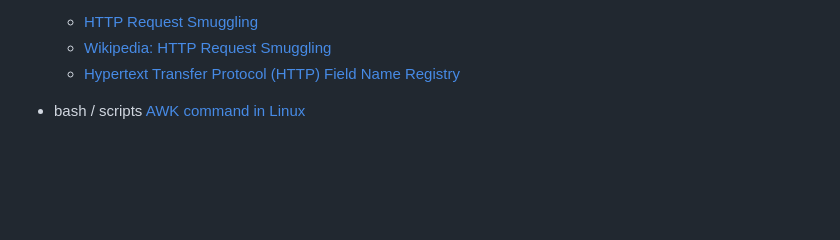
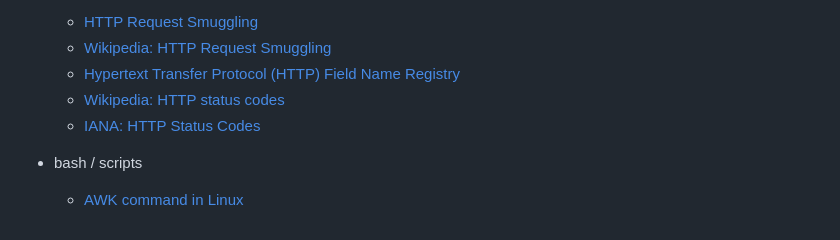
Before and after one commit to http-posix/webserv, a Markdown page: docs/Tetiana/articles.md, the part around the change. Rendered like a GitHub page; blank space fills up the shorter version.

Commit message:
docs(tetiana): add articles about http status code

```diff
--- a/docs/Tetiana/articles.md
+++ b/docs/Tetiana/articles.md
@@ -95,6 +95,8 @@
 	- [HTTP Request Smuggling](https://www.imperva.com/learn/application-security/http-request-smuggling/)
 	- [Wikipedia: HTTP Request Smuggling](https://en.wikipedia.org/wiki/HTTP_request_smuggling)
 	- [Hypertext Transfer Protocol (HTTP) Field Name Registry](iana.org/assignments/http-fields)
+	- [Wikipedia: HTTP status codes](https://en.wikipedia.org/wiki/List_of_HTTP_status_codes)
+	- [IANA: HTTP Status Codes](https://www.iana.org/assignments/http-status-codes)
 
 - bash / scripts
-	[AWK command in Linux](https://www.geeksforgeeks.org/linux-unix/awk-command-unixlinux-examples/)
+	- [AWK command in Linux](https://www.geeksforgeeks.org/linux-unix/awk-command-unixlinux-examples/)
```
